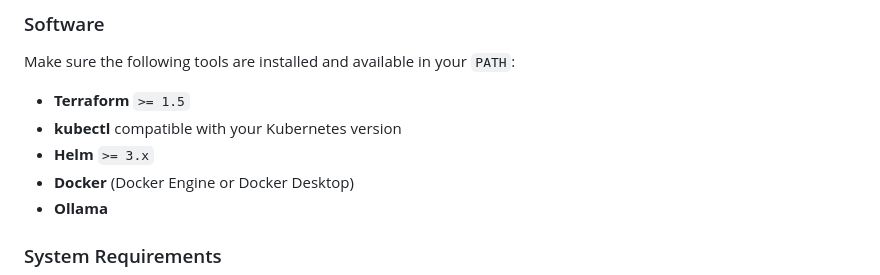
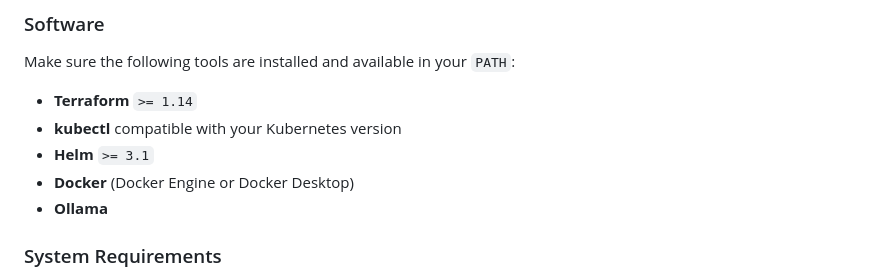
Before and after one commit to yurii-bielodied/Basic_Agentic_Infrastructure, a Markdown page: README.md, the part around the change. GitHub-like rendering.

Commit message:
doc: README update

```diff
--- a/README.md
+++ b/README.md
@@ -83,9 +83,9 @@ flowchart TD
 
 Make sure the following tools are installed and available in your `PATH`:
 
-- **Terraform** `>= 1.5`
+- **Terraform** `>= 1.14`
 - **kubectl** compatible with your Kubernetes version
-- **Helm** `>= 3.x`
+- **Helm** `>= 3.1`
 - **Docker** (Docker Engine or Docker Desktop)
 - **Ollama**
 
```
